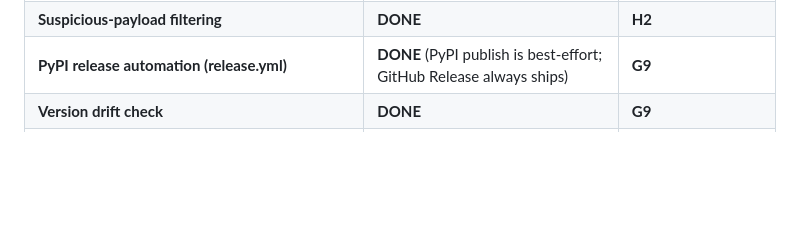
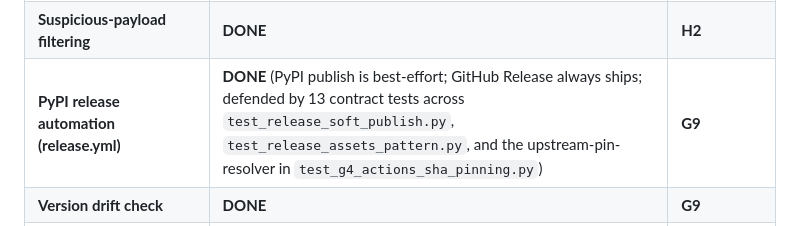
Before and after one commit to johrenberger/software-engineering-harness, a Markdown page: docs/architecture-overview.md, the part around the change. Drawn GitHub-style; blank space fills up the shorter version.

```diff
--- a/docs/architecture-overview.md
+++ b/docs/architecture-overview.md
@@ -251,7 +251,7 @@ that will wire it up.
 | Real MiniMax adapter | NOT YET (fake only) | F (P1) |
 | **Rate-limit retry-with-backoff in ModelRouter** | **DONE** | **H1** |
 | **Suspicious-payload filtering** | **DONE** | **H2** |
-| **PyPI release automation (release.yml)** | **DONE** (PyPI publish is best-effort; GitHub Release always ships) | **G9** |
+| **PyPI release automation (release.yml)** | **DONE** (PyPI publish is best-effort; GitHub Release always ships; defended by 13 contract tests across `test_release_soft_publish.py`, `test_release_assets_pattern.py`, and the upstream-pin-resolver in `test_g4_actions_sha_pinning.py`) | **G9** |
 | **Version drift check** | **DONE** | **G9** |
 | Rate limiting on Telegram commands | NOT YET | (P2) |
 | Multi-user auth (beyond allowlist) | NOT YET | (P2) |
```
Also changed, not shown: CHANGELOG.md (+64 -0 lines).
